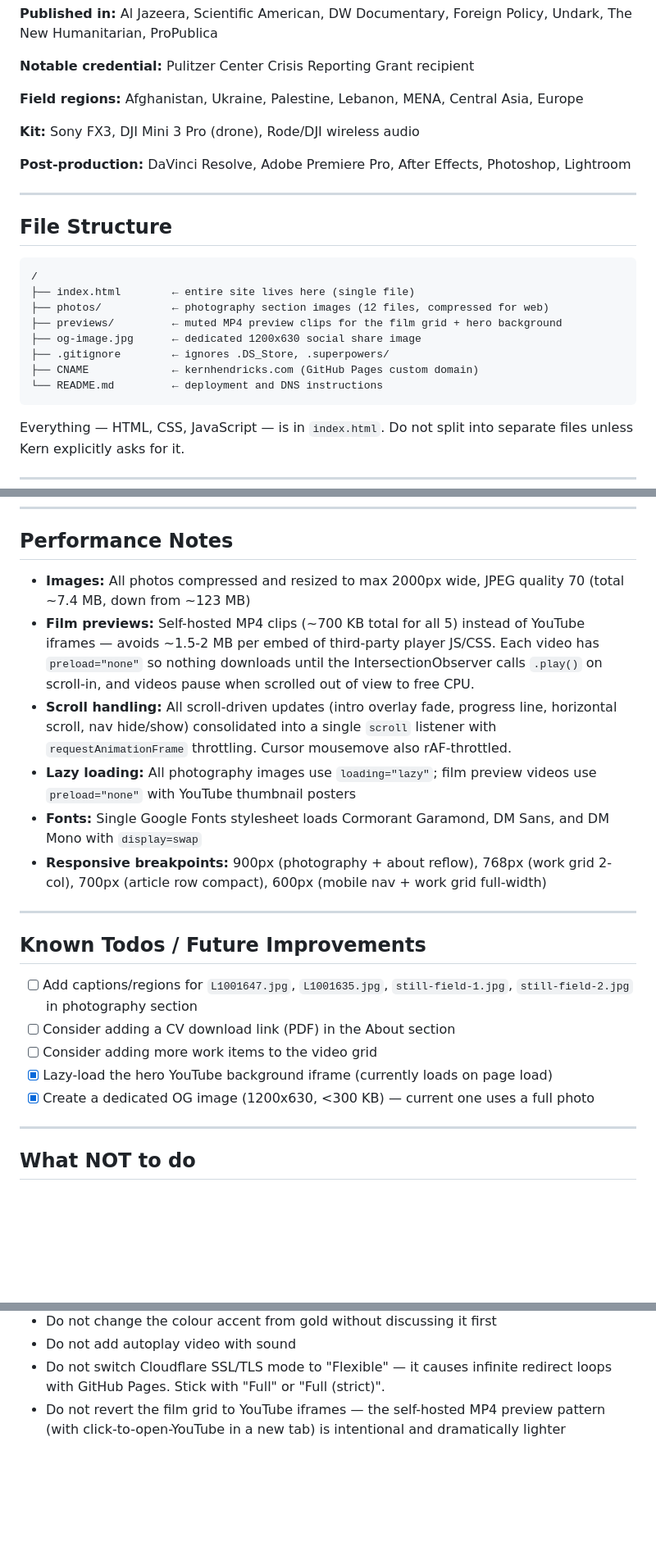
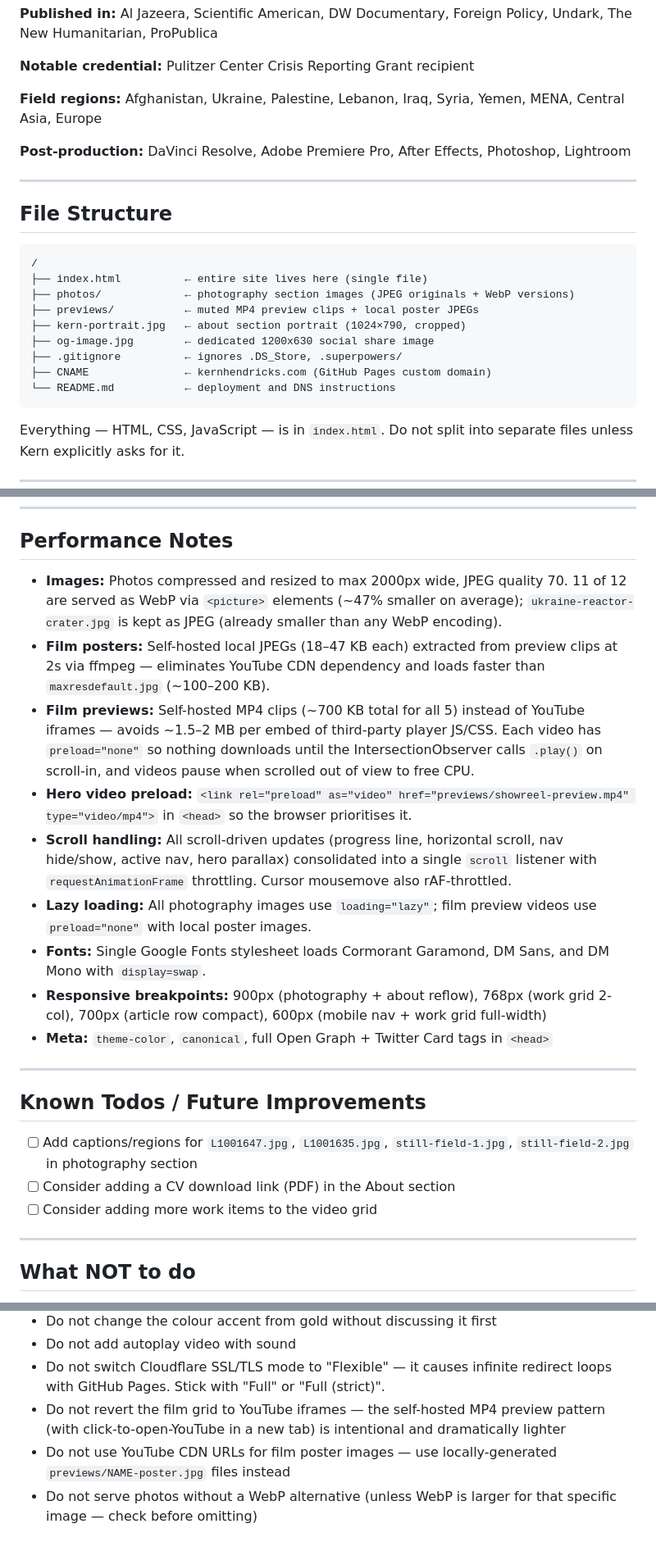
Before and after one commit to chaoticabacus/chaoticabacus.github.io, a Markdown page: CLAUDE.md, 3 parts joined by grey strips. Shown at 82% size. Drawn GitHub-style; blank space fills up the shorter version.

````diff
--- a/CLAUDE.md
+++ b/CLAUDE.md
@@ -27,9 +27,7 @@ The site is a single-page HTML/CSS/JS application with no frameworks, no build p
 
 **Notable credential:** Pulitzer Center Crisis Reporting Grant recipient
 
-**Field regions:** Afghanistan, Ukraine, Palestine, Lebanon, MENA, Central Asia, Europe
-
-**Kit:** Sony FX3, DJI Mini 3 Pro (drone), Rode/DJI wireless audio
+**Field regions:** Afghanistan, Ukraine, Palestine, Lebanon, Iraq, Syria, Yemen, MENA, Central Asia, Europe
 
 **Post-production:** DaVinci Resolve, Adobe Premiere Pro, After Effects, Photoshop, Lightroom
 
@@ -39,13 +37,14 @@ The site is a single-page HTML/CSS/JS application with no frameworks, no build p
 
 ```
 /
-├── index.html        ← entire site lives here (single file)
-├── photos/           ← photography section images (12 files, compressed for web)
-├── previews/         ← muted MP4 preview clips for the film grid + hero background
-├── og-image.jpg      ← dedicated 1200x630 social share image
-├── .gitignore        ← ignores .DS_Store, .superpowers/
-├── CNAME             ← kernhendricks.com (GitHub Pages custom domain)
-└── README.md         ← deployment and DNS instructions
+├── index.html          ← entire site lives here (single file)
+├── photos/             ← photography section images (JPEG originals + WebP versions)
+├── previews/           ← muted MP4 preview clips + local poster JPEGs
+├── kern-portrait.jpg   ← about section portrait (1024×790, cropped)
+├── og-image.jpg        ← dedicated 1200x630 social share image
+├── .gitignore          ← ignores .DS_Store, .superpowers/
+├── CNAME               ← kernhendricks.com (GitHub Pages custom domain)
+└── README.md           ← deployment and DNS instructions
 ```
 
 Everything — HTML, CSS, JavaScript — is in `index.html`. Do not split into separate files unless Kern explicitly asks for it.
@@ -262,12 +287,15 @@ Current tags:
 
 ## Performance Notes
 
-- **Images:** All photos compressed and resized to max 2000px wide, JPEG quality 70 (total ~7.4 MB, down from ~123 MB)
-- **Film previews:** Self-hosted MP4 clips (~700 KB total for all 5) instead of YouTube iframes — avoids ~1.5-2 MB per embed of third-party player JS/CSS. Each video has `preload="none"` so nothing downloads until the IntersectionObserver calls `.play()` on scroll-in, and videos pause when scrolled out of view to free CPU.
-- **Scroll handling:** All scroll-driven updates (intro overlay fade, progress line, horizontal scroll, nav hide/show) consolidated into a single `scroll` listener with `requestAnimationFrame` throttling. Cursor mousemove also rAF-throttled.
-- **Lazy loading:** All photography images use `loading="lazy"`; film preview videos use `preload="none"` with YouTube thumbnail posters
-- **Fonts:** Single Google Fonts stylesheet loads Cormorant Garamond, DM Sans, and DM Mono with `display=swap`
+- **Images:** Photos compressed and resized to max 2000px wide, JPEG quality 70. 11 of 12 are served as WebP via `<picture>` elements (~47% smaller on average); `ukraine-reactor-crater.jpg` is kept as JPEG (already smaller than any WebP encoding).
+- **Film posters:** Self-hosted local JPEGs (18–47 KB each) extracted from preview clips at 2s via ffmpeg — eliminates YouTube CDN dependency and loads faster than `maxresdefault.jpg` (~100–200 KB).
+- **Film previews:** Self-hosted MP4 clips (~700 KB total for all 5) instead of YouTube iframes — avoids ~1.5–2 MB per embed of third-party player JS/CSS. Each video has `preload="none"` so nothing downloads until the IntersectionObserver calls `.play()` on scroll-in, and videos pause when scrolled out of view to free CPU.
+- **Hero video preload:** `<link rel="preload" as="video" href="previews/showreel-preview.mp4" type="video/mp4">` in `<head>` so the browser prioritises it.
+- **Scroll handling:** All scroll-driven updates (progress line, horizontal scroll, nav hide/show, active nav, hero parallax) consolidated into a single `scroll` listener with `requestAnimationFrame` throttling. Cursor mousemove also rAF-throttled.
+- **Lazy loading:** All photography images use `loading="lazy"`; film preview videos use `preload="none"` with local poster images.
+- **Fonts:** Single Google Fonts stylesheet loads Cormorant Garamond, DM Sans, and DM Mono with `display=swap`.
 - **Responsive breakpoints:** 900px (photography + about reflow), 768px (work grid 2-col), 700px (article row compact), 600px (mobile nav + work grid full-width)
+- **Meta:** `theme-color`, `canonical`, full Open Graph + Twitter Card tags in `<head>`
 
 ---
 
@@ -276,8 +304,6 @@ Current tags:
 - [ ] Add captions/regions for `L1001647.jpg`, `L1001635.jpg`, `still-field-1.jpg`, `still-field-2.jpg` in photography section
 - [ ] Consider adding a CV download link (PDF) in the About section
 - [ ] Consider adding more work items to the video grid
-- [x] Lazy-load the hero YouTube background iframe (currently loads on page load)
-- [x] Create a dedicated OG image (1200x630, <300 KB) — current one uses a full photo
 
 ---
 
@@ -292,3 +318,5 @@ Current tags:
 - Do not add autoplay video with sound
 - Do not switch Cloudflare SSL/TLS mode to "Flexible" — it causes infinite redirect loops with GitHub Pages. Stick with "Full" or "Full (strict)".
 - Do not revert the film grid to YouTube iframes — the self-hosted MP4 preview pattern (with click-to-open-YouTube in a new tab) is intentional and dramatically lighter
+- Do not use YouTube CDN URLs for film poster images — use locally-generated `previews/NAME-poster.jpg` files instead
+- Do not serve photos without a WebP alternative (unless WebP is larger for that specific image — check before omitting)
````
Also changed, not shown: other parts of CLAUDE.md (+59 -33 lines).
